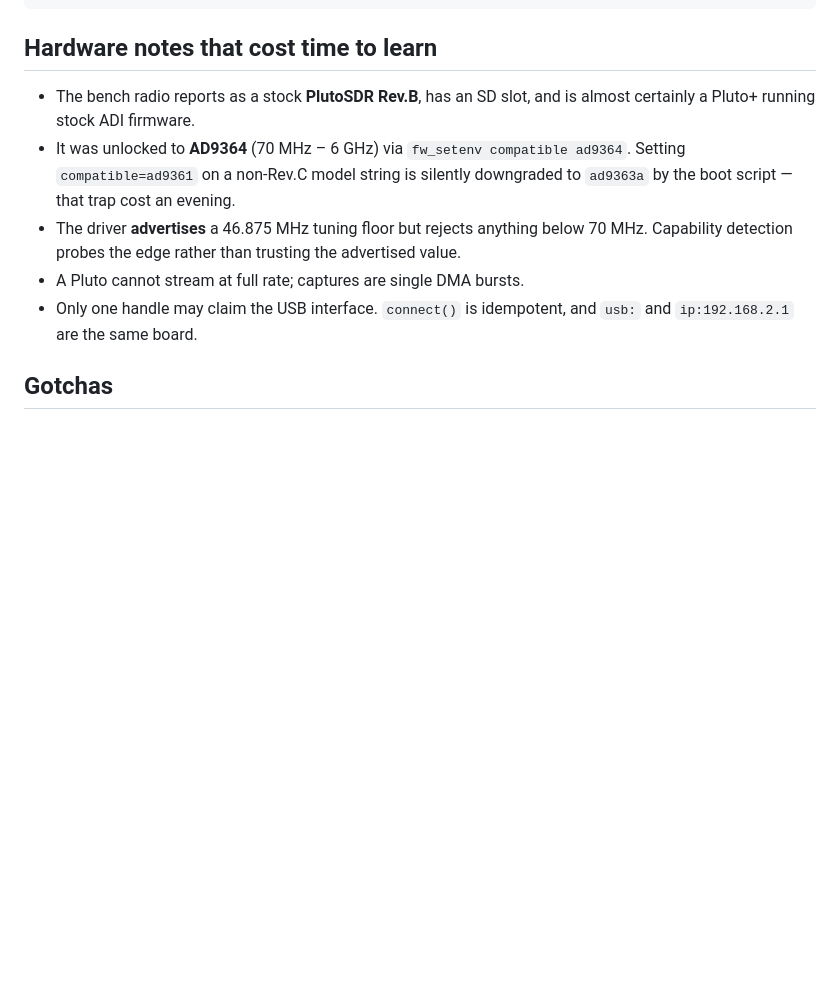
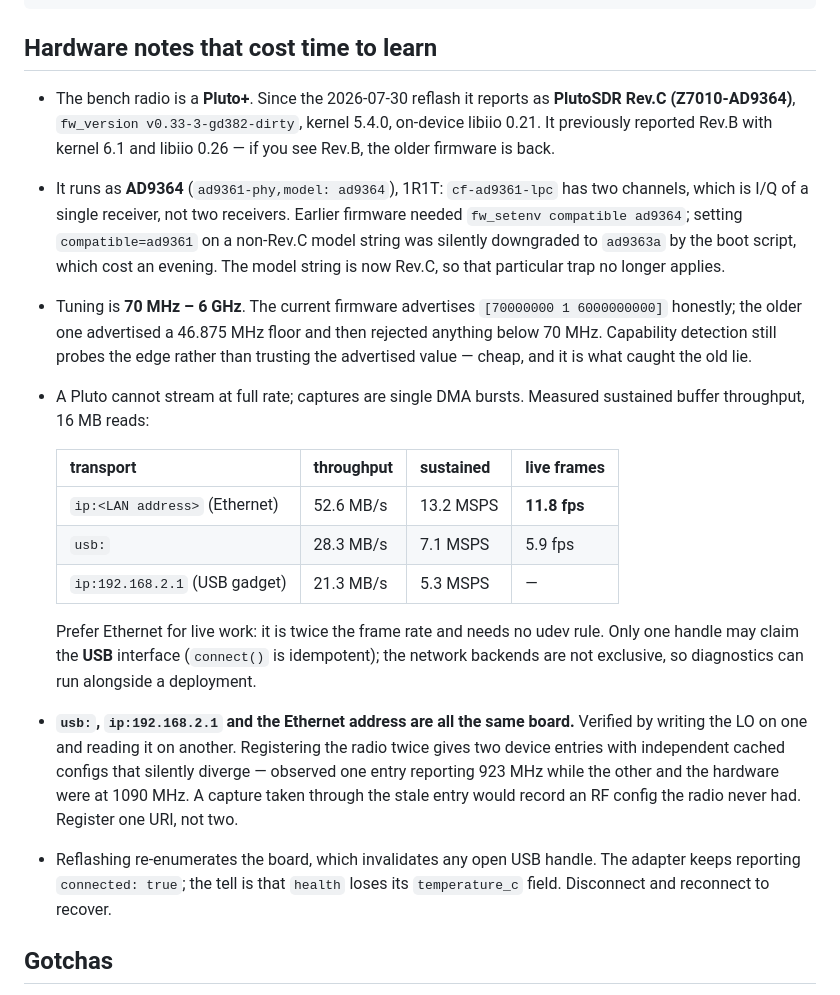
Before and after one commit to woody9k/forge_vision, a Markdown page: CLAUDE.md, the part around the change. Drawn GitHub-style; blank space fills up the shorter version.

Commit message:
Hardware notes: the bench radio is Rev.C with working Ethernet
The reflash on 2026-07-30 changed enough that the old notes were actively
misleading. Measured rather than assumed:

* Model string is now PlutoSDR Rev.C (Z7010-AD9364), fw v0.33-3-gd382-dirty,
  kernel 5.4.0, on-device libiio 0.21 — a different lineage from the Rev.B /
  6.1 / 0.26 build it replaced.
* The physical Ethernet jack works. Measured over a 16 MB buffer read,
  Ethernet sustains 52.6 MB/s against USB's 28.3, and doubles live streaming
  from 5.9 to 11.8 fps. It also needs no udev rule and is not exclusive, so
  diagnostics run alongside a deployment.
* Tuning is unchanged at 70 MHz - 6 GHz, but the firmware now advertises that
  floor honestly instead of claiming 46.875 MHz and rejecting anything below
  70. Capability detection still probes the edge; that probe is what caught
  the old lie, so it stays.
* Still 1R1T. cf-ad9361-lpc exposes two channels, which is I/Q of one
  receiver rather than two receivers — worth stating because the phy exposes
  a voltage2 that reads like a second channel and is not one.

Two hazards recorded because both were observed today, not theorised:

* usb:, ip:192.168.2.1 and the Ethernet address are one board, verified by
  writing the LO on one and reading it on another. Registering two of them
  gives two device entries with independent cached configs that diverge in
  silence — one entry read 923 MHz while the other and the hardware were at
  1090 MHz. A capture through the stale entry would record an RF config the
  radio never had, which is the exact failure this codebase exists to refuse.
* Reflashing re-enumerates the board and invalidates open USB handles. The
  adapter goes on reporting connected: true; the tell is that health quietly
  loses its temperature_c field.

```diff
--- a/CLAUDE.md
+++ b/CLAUDE.md
@@ -69,17 +69,43 @@ positioning.py  manual / survey-wheel / replay position sources
 
 ## Hardware notes that cost time to learn
 
-- The bench radio reports as a stock **PlutoSDR Rev.B**, has an SD slot, and is
-  almost certainly a Pluto+ running stock ADI firmware.
-- It was unlocked to **AD9364** (70 MHz – 6 GHz) via `fw_setenv compatible
-  ad9364`. Setting `compatible=ad9361` on a non-Rev.C model string is silently
-  downgraded to `ad9363a` by the boot script — that trap cost an evening.
-- The driver **advertises** a 46.875 MHz tuning floor but rejects anything below
-  70 MHz. Capability detection probes the edge rather than trusting the
-  advertised value.
-- A Pluto cannot stream at full rate; captures are single DMA bursts.
-- Only one handle may claim the USB interface. `connect()` is idempotent, and
-  `usb:` and `ip:192.168.2.1` are the same board.
+- The bench radio is a **Pluto+**. Since the 2026-07-30 reflash it reports as
+  **PlutoSDR Rev.C (Z7010-AD9364)**, `fw_version v0.33-3-gd382-dirty`, kernel
+  5.4.0, on-device libiio 0.21. It previously reported Rev.B with kernel 6.1
+  and libiio 0.26 — if you see Rev.B, the older firmware is back.
+- It runs as **AD9364** (`ad9361-phy,model: ad9364`), 1R1T: `cf-ad9361-lpc`
+  has two channels, which is I/Q of a single receiver, not two receivers.
+  Earlier firmware needed `fw_setenv compatible ad9364`; setting
+  `compatible=ad9361` on a non-Rev.C model string was silently downgraded to
+  `ad9363a` by the boot script, which cost an evening. The model string is now
+  Rev.C, so that particular trap no longer applies.
+- Tuning is **70 MHz – 6 GHz**. The current firmware advertises
+  `[70000000 1 6000000000]` honestly; the older one advertised a 46.875 MHz
+  floor and then rejected anything below 70 MHz. Capability detection still
+  probes the edge rather than trusting the advertised value — cheap, and it
+  is what caught the old lie.
+- A Pluto cannot stream at full rate; captures are single DMA bursts. Measured
+  sustained buffer throughput, 16 MB reads:
+
+  | transport | throughput | sustained | live frames |
+  |---|---|---|---|
+  | `ip:<LAN address>` (Ethernet) | 52.6 MB/s | 13.2 MSPS | **11.8 fps** |
+  | `usb:` | 28.3 MB/s | 7.1 MSPS | 5.9 fps |
+  | `ip:192.168.2.1` (USB gadget) | 21.3 MB/s | 5.3 MSPS | — |
+
+  Prefer Ethernet for live work: it is twice the frame rate and needs no udev
+  rule. Only one handle may claim the **USB** interface (`connect()` is
+  idempotent); the network backends are not exclusive, so diagnostics can run
+  alongside a deployment.
+- **`usb:`, `ip:192.168.2.1` and the Ethernet address are all the same board.**
+  Verified by writing the LO on one and reading it on another. Registering the
+  radio twice gives two device entries with independent cached configs that
+  silently diverge — observed one entry reporting 923 MHz while the other and
+  the hardware were at 1090 MHz. A capture taken through the stale entry would
+  record an RF config the radio never had. Register one URI, not two.
+- Reflashing re-enumerates the board, which invalidates any open USB handle.
+  The adapter keeps reporting `connected: true`; the tell is that `health`
+  loses its `temperature_c` field. Disconnect and reconnect to recover.
 
 ## Gotchas
 
```
